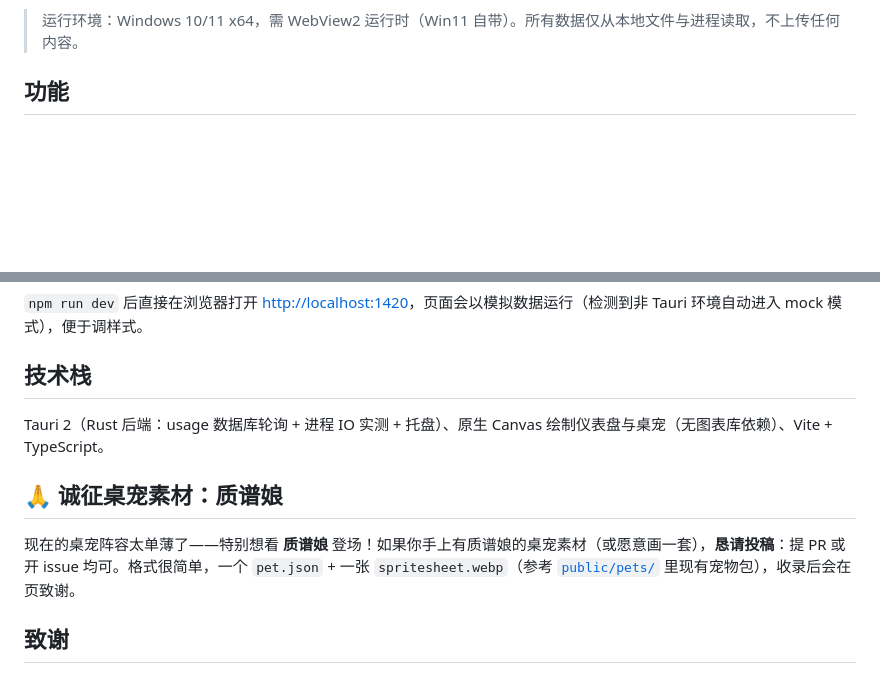
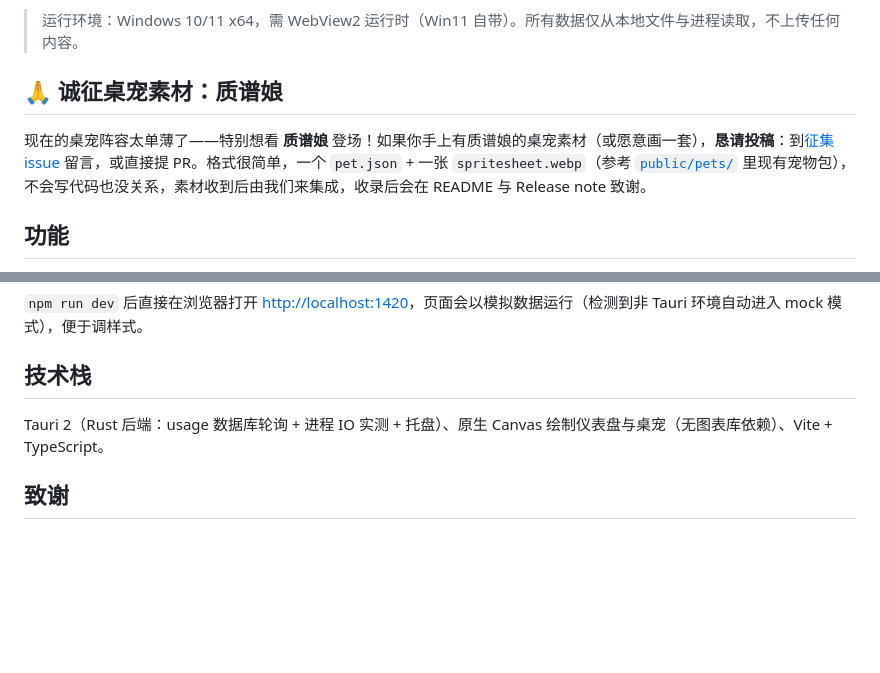
Before and after one commit to Genmer/zcode-speed-panel, a Markdown page: README.md, 2 parts joined by grey strips. Drawn GitHub-style; blank space fills up the shorter version.

Commit message:
README：征集小节移至下载与安装之后，并链接征集 issue #1

```diff
--- a/README.md
+++ b/README.md
@@ -35,6 +35,10 @@
 - **从源码构建**：见下方[开发与构建](#开发与构建)。
 
 > 运行环境：Windows 10/11 x64，需 WebView2 运行时（Win11 自带）。所有数据仅从本地文件与进程读取，不上传任何内容。
+
+## 🙏 诚征桌宠素材：质谱娘
+
+现在的桌宠阵容太单薄了——特别想看 **质谱娘** 登场！如果你手上有质谱娘的桌宠素材（或愿意画一套），**恳请投稿**：到[征集 issue](https://github.com/Masterchiefm/zcode-speed-panel/issues/1) 留言，或直接提 PR。格式很简单，一个 `pet.json` + 一张 `spritesheet.webp`（参考 [`public/pets/`](public/pets/) 里现有宠物包），不会写代码也没关系，素材收到后由我们来集成，收录后会在 README 与 Release note 致谢。
 
 ## 功能
 
@@ -148,10 +152,6 @@ cd src-tauri && cargo test
 
 Tauri 2（Rust 后端：usage 数据库轮询 + 进程 IO 实测 + 托盘）、原生 Canvas 绘制仪表盘与桌宠（无图表库依赖）、Vite + TypeScript。
 
-## 🙏 诚征桌宠素材：质谱娘
-
-现在的桌宠阵容太单薄了——特别想看 **质谱娘** 登场！如果你手上有质谱娘的桌宠素材（或愿意画一套），**恳请投稿**：提 PR 或开 issue 均可。格式很简单，一个 `pet.json` + 一张 `spritesheet.webp`（参考 [`public/pets/`](public/pets/) 里现有宠物包），收录后会在页致谢。
-
 ## 致谢
 
 - [zcode-tps-monitor](https://github.com/shy3130/zcode-tps-monitor)（MIT）：本项目速率定义借鉴其纯生成时长口径（first_token_at 起点、思考 token 计入分子）
```
